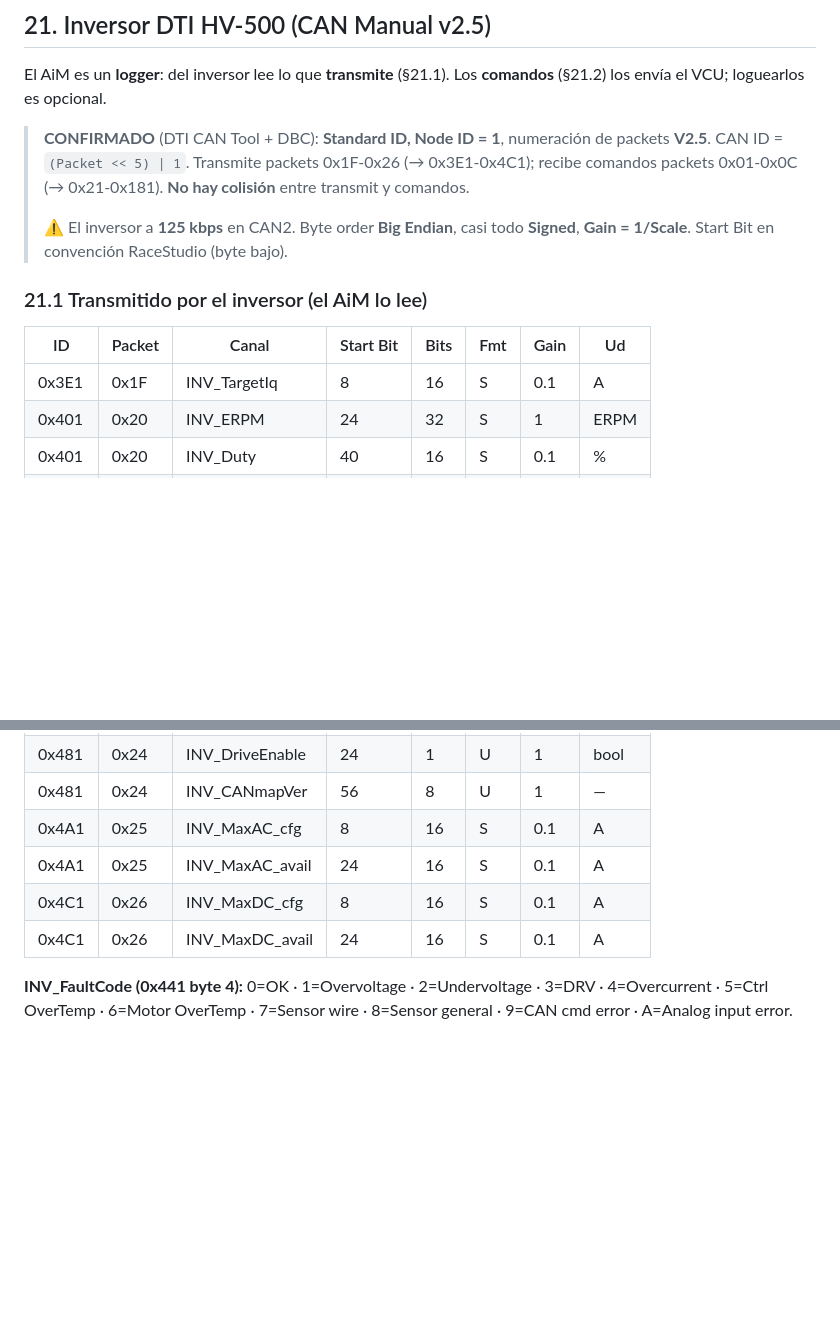
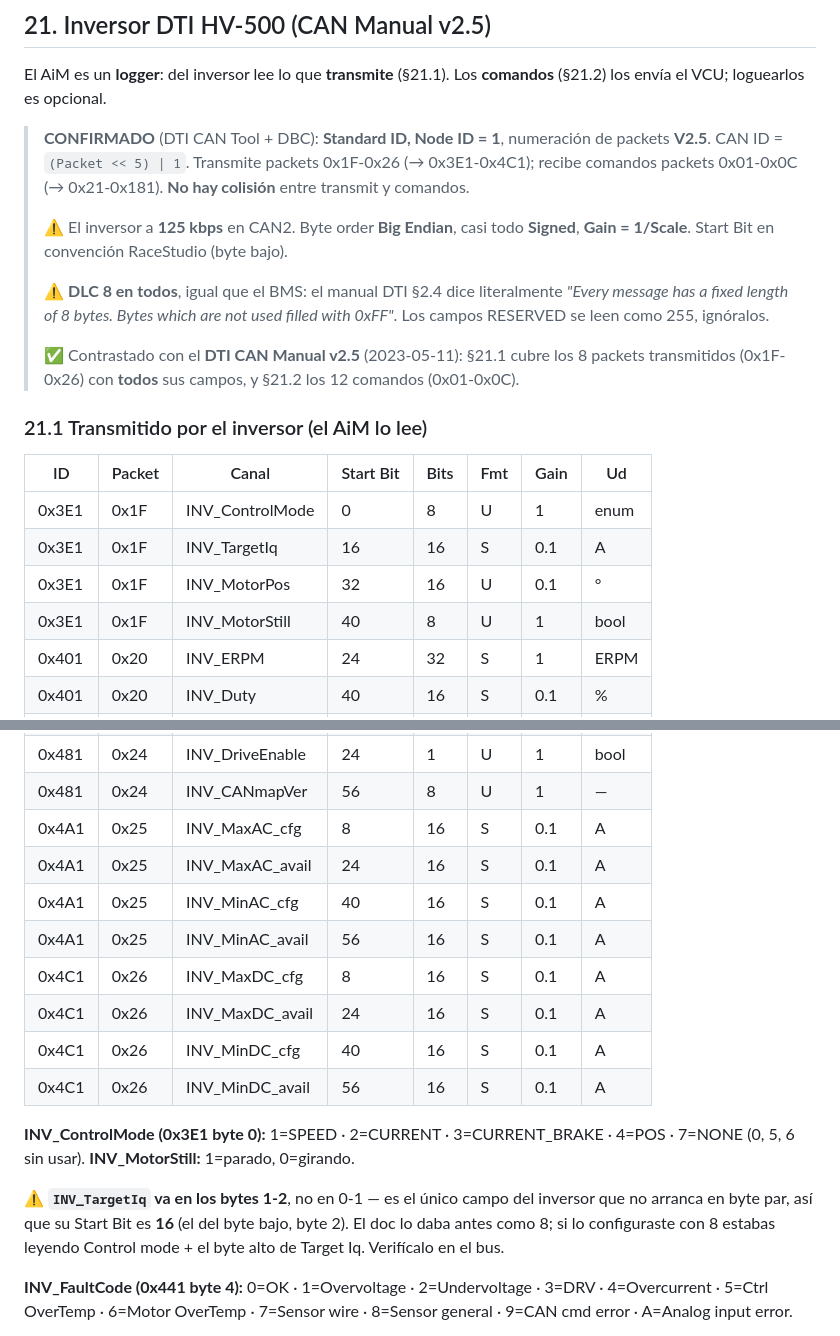
Before and after one commit to martElectronics/BMS_MASTER_26, a Markdown page: docs/CAN_Solo2DL.md, 2 parts joined by grey strips. Drawn GitHub-style; blank space fills up the shorter version.

Commit message:
docs(can): completar el mapa del inversor DTI contra el manual v2.5
Contrastada la §21 con el DTI CAN Manual v2.5. Faltaban 6 canales de los
packets transmitidos y habia un Start Bit mal:

- 0x1F (0x3E1): anadidos INV_ControlMode (byte 0), INV_MotorPos (bytes 3-4) e
  INV_MotorStill (byte 5). Solo estaba Target Iq.
- 0x25 (0x4A1): anadidos INV_MinAC_cfg e INV_MinAC_avail (bytes 4-7).
- 0x26 (0x4C1): anadidos INV_MinDC_cfg e INV_MinDC_avail (bytes 4-7).
- ⚠ INV_TargetIq va en los bytes 1-2 (unico campo que no arranca en byte par),
  asi que su Start Bit es 16, no 8. Con 8 se leia Control mode + el byte alto
  de Target Iq. Anotado para verificar en el bus.
- Documentado que el inversor tambien usa DLC 8 fijo con relleno 0xFF
  (manual DTI §2.4), igual que el BMS.

Los 12 comandos (0x01-0x0C) de §21.2 ya estaban completos y correctos.

Co-Authored-By: Claude Opus 5 <noreply@anthropic.com>

```diff
--- a/docs/CAN_Solo2DL.md
+++ b/docs/CAN_Solo2DL.md
@@ -756,12 +756,23 @@ El AiM es un **logger**: del inversor lee lo que **transmite** (§21.1). Los
 >
 > ⚠ El inversor a **125 kbps** en CAN2. Byte order **Big Endian**, casi todo
 > **Signed**, **Gain = 1/Scale**. Start Bit en convención RaceStudio (byte bajo).
+>
+> ⚠ **DLC 8 en todos**, igual que el BMS: el manual DTI §2.4 dice literalmente
+> *"Every message has a fixed length of 8 bytes. Bytes which are not used
+> filled with 0xFF"*. Los campos RESERVED se leen como 255, ignóralos.
+>
+> ✅ Contrastado con el **DTI CAN Manual v2.5** (2023-05-11): §21.1 cubre los
+> 8 packets transmitidos (0x1F-0x26) con **todos** sus campos, y §21.2 los 12
+> comandos (0x01-0x0C).
 
 ### 21.1 Transmitido por el inversor (el AiM lo lee)
 
 | ID | Packet | Canal | Start Bit | Bits | Fmt | Gain | Ud |
 |---|---|---|---|---|---|---|---|
-| 0x3E1 | 0x1F | INV_TargetIq    | 8  | 16 | S | 0.1  | A |
+| 0x3E1 | 0x1F | INV_ControlMode | 0  | 8  | U | 1    | enum |
+| 0x3E1 | 0x1F | INV_TargetIq    | 16 | 16 | S | 0.1  | A |
+| 0x3E1 | 0x1F | INV_MotorPos    | 32 | 16 | U | 0.1  | ° |
+| 0x3E1 | 0x1F | INV_MotorStill  | 40 | 8  | U | 1    | bool |
 | 0x401 | 0x20 | INV_ERPM        | 24 | 32 | S | 1    | ERPM |
 | 0x401 | 0x20 | INV_Duty        | 40 | 16 | S | 0.1  | % |
 | 0x401 | 0x20 | INV_VinDC       | 56 | 16 | S | 1    | V |
@@ -778,8 +789,20 @@ El AiM es un **logger**: del inversor lee lo que **transmite** (§21.1). Los
 | 0x481 | 0x24 | INV_CANmapVer   | 56 | 8  | U | 1    | — |
 | 0x4A1 | 0x25 | INV_MaxAC_cfg   | 8  | 16 | S | 0.1  | A |
 | 0x4A1 | 0x25 | INV_MaxAC_avail | 24 | 16 | S | 0.1  | A |
+| 0x4A1 | 0x25 | INV_MinAC_cfg   | 40 | 16 | S | 0.1  | A |
+| 0x4A1 | 0x25 | INV_MinAC_avail | 56 | 16 | S | 0.1  | A |
 | 0x4C1 | 0x26 | INV_MaxDC_cfg   | 8  | 16 | S | 0.1  | A |
 | 0x4C1 | 0x26 | INV_MaxDC_avail | 24 | 16 | S | 0.1  | A |
+| 0x4C1 | 0x26 | INV_MinDC_cfg   | 40 | 16 | S | 0.1  | A |
+| 0x4C1 | 0x26 | INV_MinDC_avail | 56 | 16 | S | 0.1  | A |
+
+**INV_ControlMode (0x3E1 byte 0):** 1=SPEED · 2=CURRENT · 3=CURRENT_BRAKE ·
+4=POS · 7=NONE (0, 5, 6 sin usar). **INV_MotorStill:** 1=parado, 0=girando.
+
+⚠ **`INV_TargetIq` va en los bytes 1-2**, no en 0-1 — es el único campo del
+inversor que no arranca en byte par, así que su Start Bit es **16** (el del
+byte bajo, byte 2). El doc lo daba antes como 8; si lo configuraste con 8
+estabas leyendo Control mode + el byte alto de Target Iq. Verifícalo en el bus.
 
 **INV_FaultCode (0x441 byte 4):** 0=OK · 1=Overvoltage · 2=Undervoltage ·
 3=DRV · 4=Overcurrent · 5=Ctrl OverTemp · 6=Motor OverTemp · 7=Sensor wire ·
```
